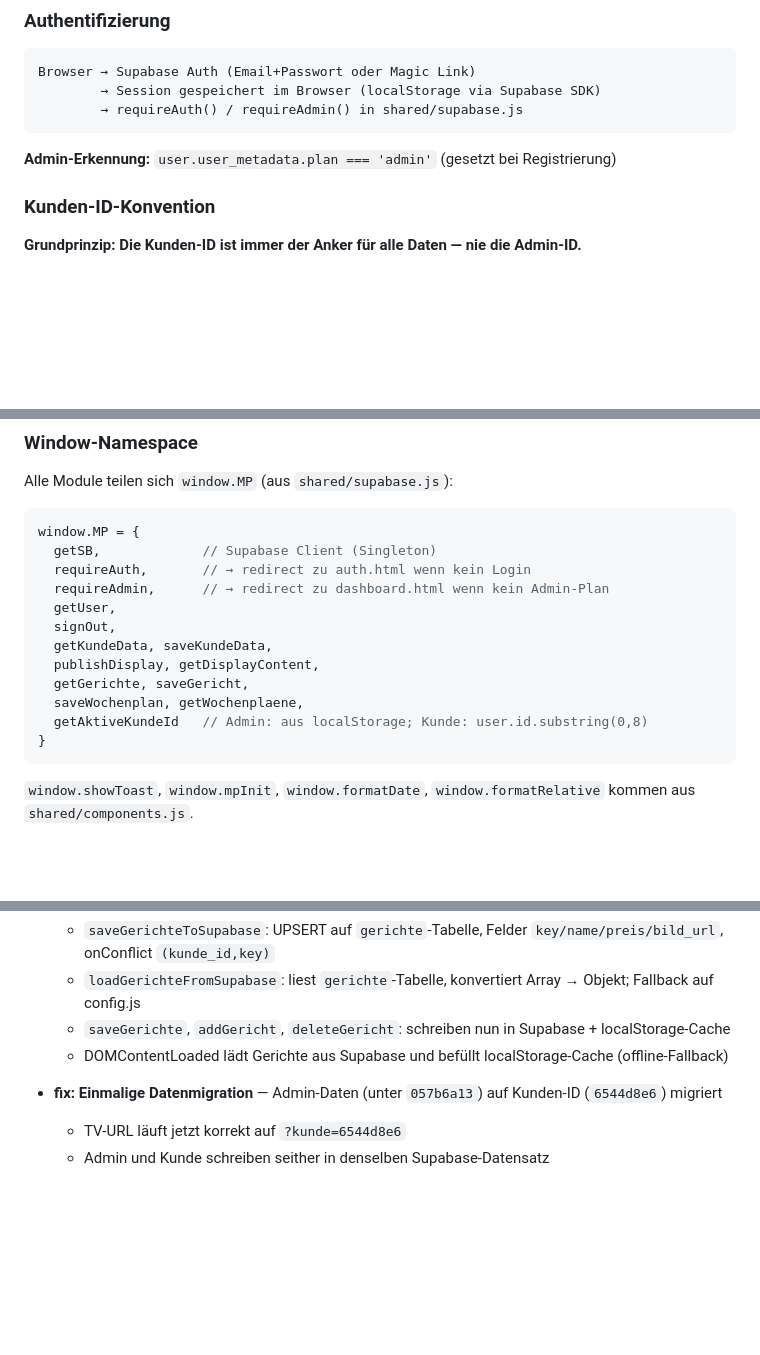
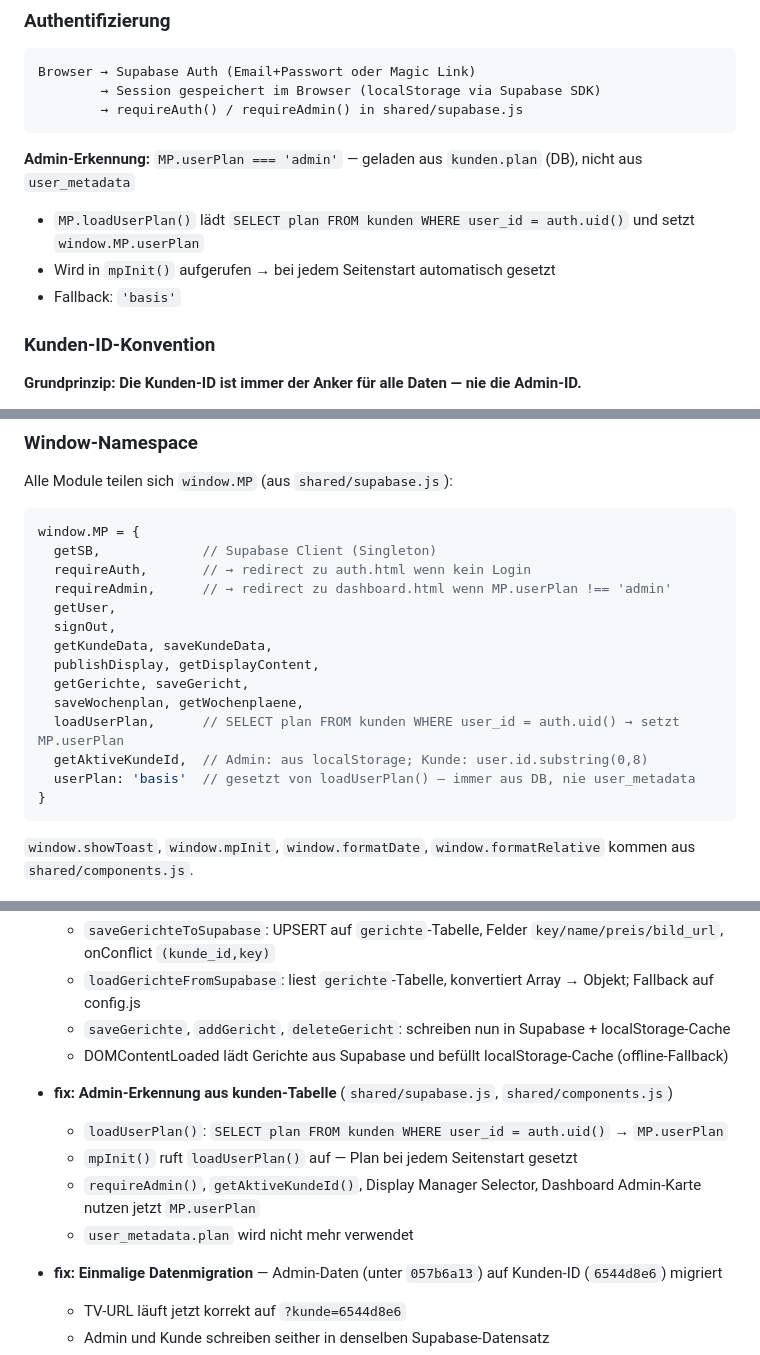
Before and after one commit to b3productionsofficial/Metzgerpost, a Markdown page: CLAUDE_CONTEXT.md, 3 parts joined by grey strips. GitHub-like rendering; blank space fills up the shorter version.

Commit message:
docs: Admin-Erkennung via kunden-Tabelle in CLAUDE_CONTEXT.md dokumentiert
Co-Authored-By: Claude Sonnet 4.6 <noreply@anthropic.com>

````diff
--- a/CLAUDE_CONTEXT.md
+++ b/CLAUDE_CONTEXT.md
@@ -80,7 +80,10 @@ Browser → Supabase Auth (Email+Passwort oder Magic Link)
         → requireAuth() / requireAdmin() in shared/supabase.js
 ```
 
-**Admin-Erkennung:** `user.user_metadata.plan === 'admin'` (gesetzt bei Registrierung)
+**Admin-Erkennung:** `MP.userPlan === 'admin'` — geladen aus `kunden.plan` (DB), nicht aus `user_metadata`
+- `MP.loadUserPlan()` lädt `SELECT plan FROM kunden WHERE user_id = auth.uid()` und setzt `window.MP.userPlan`
+- Wird in `mpInit()` aufgerufen → bei jedem Seitenstart automatisch gesetzt
+- Fallback: `'basis'`
 
 ### Kunden-ID-Konvention
 **Grundprinzip: Die Kunden-ID ist immer der Anker für alle Daten — nie die Admin-ID.**
@@ -147,14 +150,16 @@ Alle Module teilen sich `window.MP` (aus `shared/supabase.js`):
 window.MP = {
   getSB,             // Supabase Client (Singleton)
   requireAuth,       // → redirect zu auth.html wenn kein Login
-  requireAdmin,      // → redirect zu dashboard.html wenn kein Admin-Plan
+  requireAdmin,      // → redirect zu dashboard.html wenn MP.userPlan !== 'admin'
   getUser,
   signOut,
   getKundeData, saveKundeData,
   publishDisplay, getDisplayContent,
   getGerichte, saveGericht,
   saveWochenplan, getWochenplaene,
-  getAktiveKundeId   // Admin: aus localStorage; Kunde: user.id.substring(0,8)
+  loadUserPlan,      // SELECT plan FROM kunden WHERE user_id = auth.uid() → setzt MP.userPlan
+  getAktiveKundeId,  // Admin: aus localStorage; Kunde: user.id.substring(0,8)
+  userPlan: 'basis'  // gesetzt von loadUserPlan() — immer aus DB, nie user_metadata
 }
 ```
 `window.showToast`, `window.mpInit`, `window.formatDate`, `window.formatRelative` kommen aus `shared/components.js`.
@@ -431,6 +436,12 @@ Neuer Kunde hinzufügen: Eintrag in `kunden`, `kundenGerichte`, `kundenLayouts`
   - `saveGerichte`, `addGericht`, `deleteGericht`: schreiben nun in Supabase + localStorage-Cache
   - DOMContentLoaded lädt Gerichte aus Supabase und befüllt localStorage-Cache (offline-Fallback)
 
+- **fix: Admin-Erkennung aus kunden-Tabelle** (`shared/supabase.js`, `shared/components.js`)
+  - `loadUserPlan()`: `SELECT plan FROM kunden WHERE user_id = auth.uid()` → `MP.userPlan`
+  - `mpInit()` ruft `loadUserPlan()` auf — Plan bei jedem Seitenstart gesetzt
+  - `requireAdmin()`, `getAktiveKundeId()`, Display Manager Selector, Dashboard Admin-Karte nutzen jetzt `MP.userPlan`
+  - `user_metadata.plan` wird nicht mehr verwendet
+
 - **fix: Einmalige Datenmigration** — Admin-Daten (unter `057b6a13`) auf Kunden-ID (`6544d8e6`) migriert
   - TV-URL läuft jetzt korrekt auf `?kunde=6544d8e6`
   - Admin und Kunde schreiben seither in denselben Supabase-Datensatz
````
